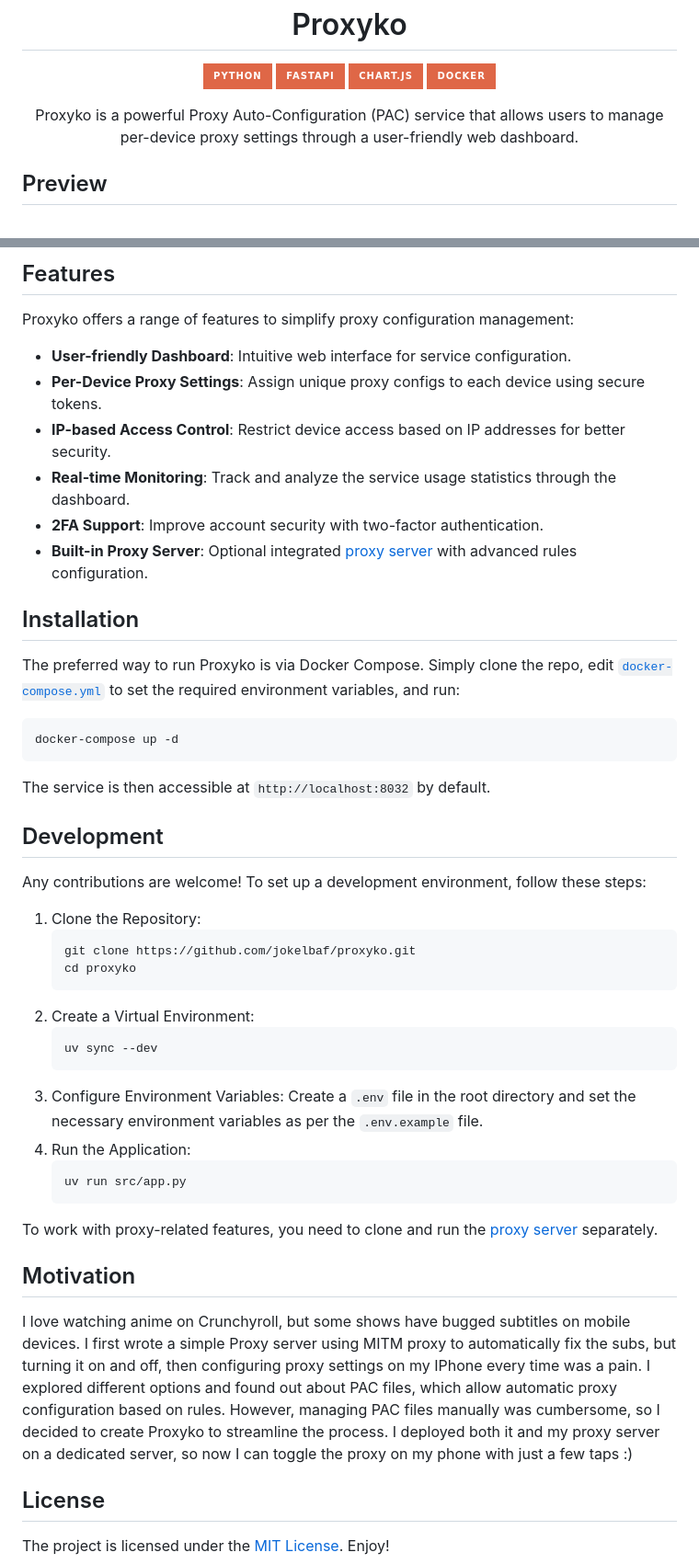
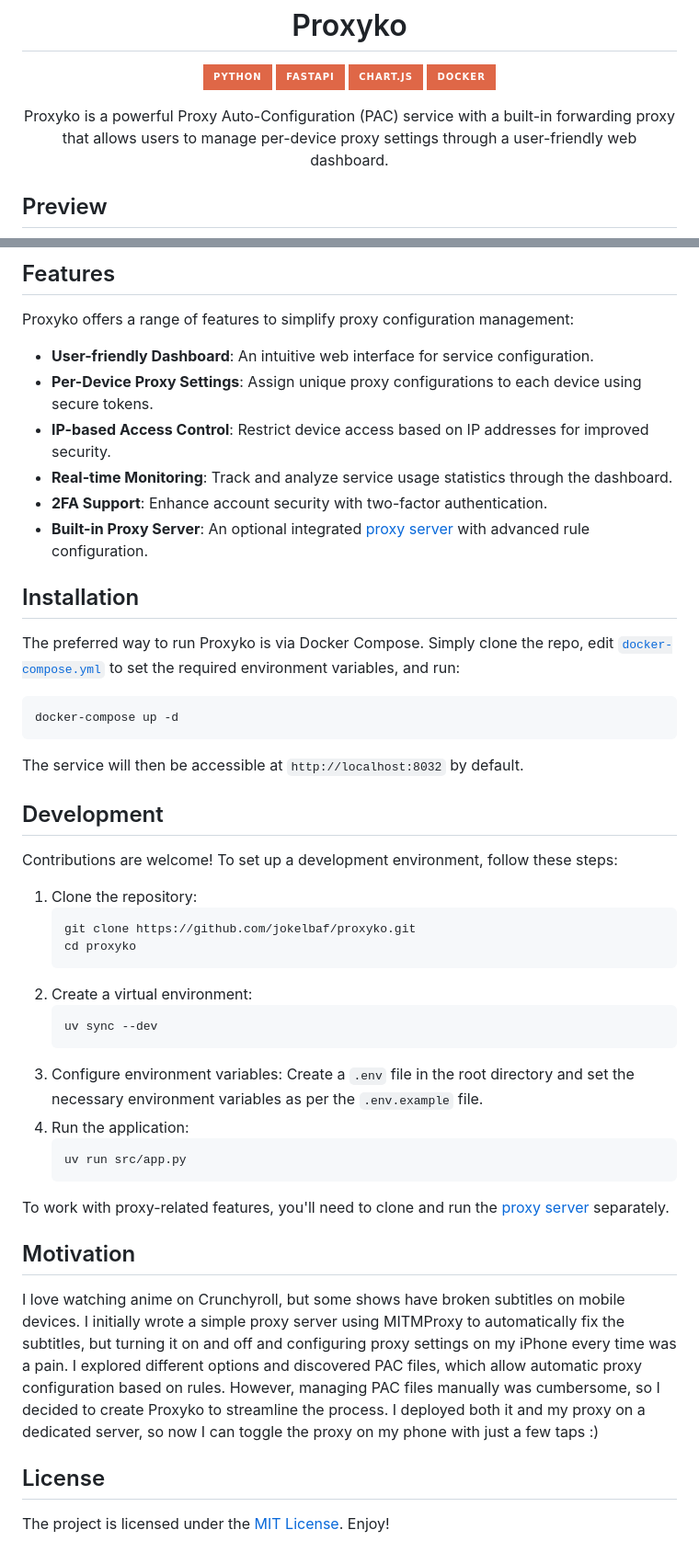
Before and after one commit to jokelbaf/proxyko, a Markdown page: README.md, 2 parts joined by grey strips. Shown: that part at 92% size. GitHub-like rendering; badges without logos.

Commit message:
docs: Better wording in README

````diff
--- a/README.md
+++ b/README.md
@@ -14,7 +14,7 @@
 </div>
 
 <p align="center">
-Proxyko is a powerful Proxy Auto-Configuration (PAC) service that allows users to manage per-device proxy settings through a user-friendly web dashboard.
+Proxyko is a powerful Proxy Auto-Configuration (PAC) service with a built-in forwarding proxy that allows users to manage per-device proxy settings through a user-friendly web dashboard.
 </p>
 
 ## Preview
@@ -23,12 +23,12 @@ Proxyko is a powerful Proxy Auto-Configuration (PAC) service that allows users t
 ## Features
 
 Proxyko offers a range of features to simplify proxy configuration management:
-- **User-friendly Dashboard**: Intuitive web interface for service configuration.
-- **Per-Device Proxy Settings**: Assign unique proxy configs to each device using secure tokens.
-- **IP-based Access Control**: Restrict device access based on IP addresses for better security.
-- **Real-time Monitoring**: Track and analyze the service usage statistics through the dashboard.
-- **2FA Support**: Improve account security with two-factor authentication.
-- **Built-in Proxy Server**: Optional integrated [proxy server](https://github.com/jokelbaf/proxyko-proxy) with advanced rules configuration.
+- **User-friendly Dashboard**: An intuitive web interface for service configuration.
+- **Per-Device Proxy Settings**: Assign unique proxy configurations to each device using secure tokens.
+- **IP-based Access Control**: Restrict device access based on IP addresses for improved security.
+- **Real-time Monitoring**: Track and analyze service usage statistics through the dashboard.
+- **2FA Support**: Enhance account security with two-factor authentication.
+- **Built-in Proxy Server**: An optional integrated [proxy server](https://github.com/jokelbaf/proxyko-proxy) with advanced rule configuration.
 
 ## Installation
 
@@ -37,33 +37,33 @@ The preferred way to run Proxyko is via Docker Compose. Simply clone the repo, e
 docker-compose up -d
 ```
 
-The service is then accessible at `http://localhost:8032` by default.
+The service will then be accessible at `http://localhost:8032` by default.
 
 ## Development
 
-Any contributions are welcome! To set up a development environment, follow these steps:
+Contributions are welcome! To set up a development environment, follow these steps:
 
-1. Clone the Repository:
+1. Clone the repository:
    ```bash
    git clone https://github.com/jokelbaf/proxyko.git
    cd proxyko
    ```
-2. Create a Virtual Environment:
+2. Create a virtual environment:
    ```bash
    uv sync --dev
    ```
-3. Configure Environment Variables:
+3. Configure environment variables:
    Create a `.env` file in the root directory and set the necessary environment variables as per the `.env.example` file.
-4. Run the Application:
+4. Run the application:
    ```bash
    uv run src/app.py
    ```
 
-To work with proxy-related features, you need to clone and run the [proxy server](https://github.com/jokelbaf/proxyko-proxy) separately.
+To work with proxy-related features, you'll need to clone and run the [proxy server](https://github.com/jokelbaf/proxyko-proxy) separately.
 
 ## Motivation
 
-I love watching anime on Crunchyroll, but some shows have bugged subtitles on mobile devices. I first wrote a simple Proxy server using MITM proxy to automatically fix the subs, but turning it on and off, then configuring proxy settings on my IPhone every time was a pain. I explored different options and found out about PAC files, which allow automatic proxy configuration based on rules. However, managing PAC files manually was cumbersome, so I decided to create Proxyko to streamline the process. I deployed both it and my proxy server on a dedicated server, so now I can toggle the proxy on my phone with just a few taps :)
+I love watching anime on Crunchyroll, but some shows have broken subtitles on mobile devices. I initially wrote a simple proxy server using MITMProxy to automatically fix the subtitles, but turning it on and off and configuring proxy settings on my iPhone every time was a pain. I explored different options and discovered PAC files, which allow automatic proxy configuration based on rules. However, managing PAC files manually was cumbersome, so I decided to create Proxyko to streamline the process. I deployed both it and my proxy on a dedicated server, so now I can toggle the proxy on my phone with just a few taps :)
 
 ## License
 
````
